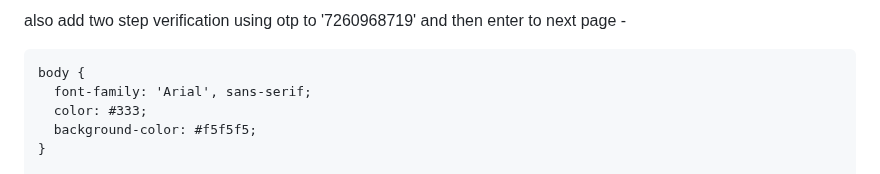
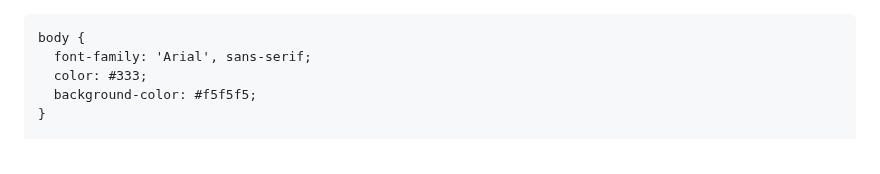
Before and after one commit to sanatan0511/Rama-Society-of-Research-Development, a Markdown page: README.md, the part around the change. Drawn GitHub-style.

```diff
--- a/README.md
+++ b/README.md
@@ -1,4 +1,4 @@
-also add two step verification using otp to '7260968719' and then enter to next page -<!DOCTYPE html>
+<!DOCTYPE html>
 <html lang="en">
 <head>
   <meta charset="UTF-8">
```
